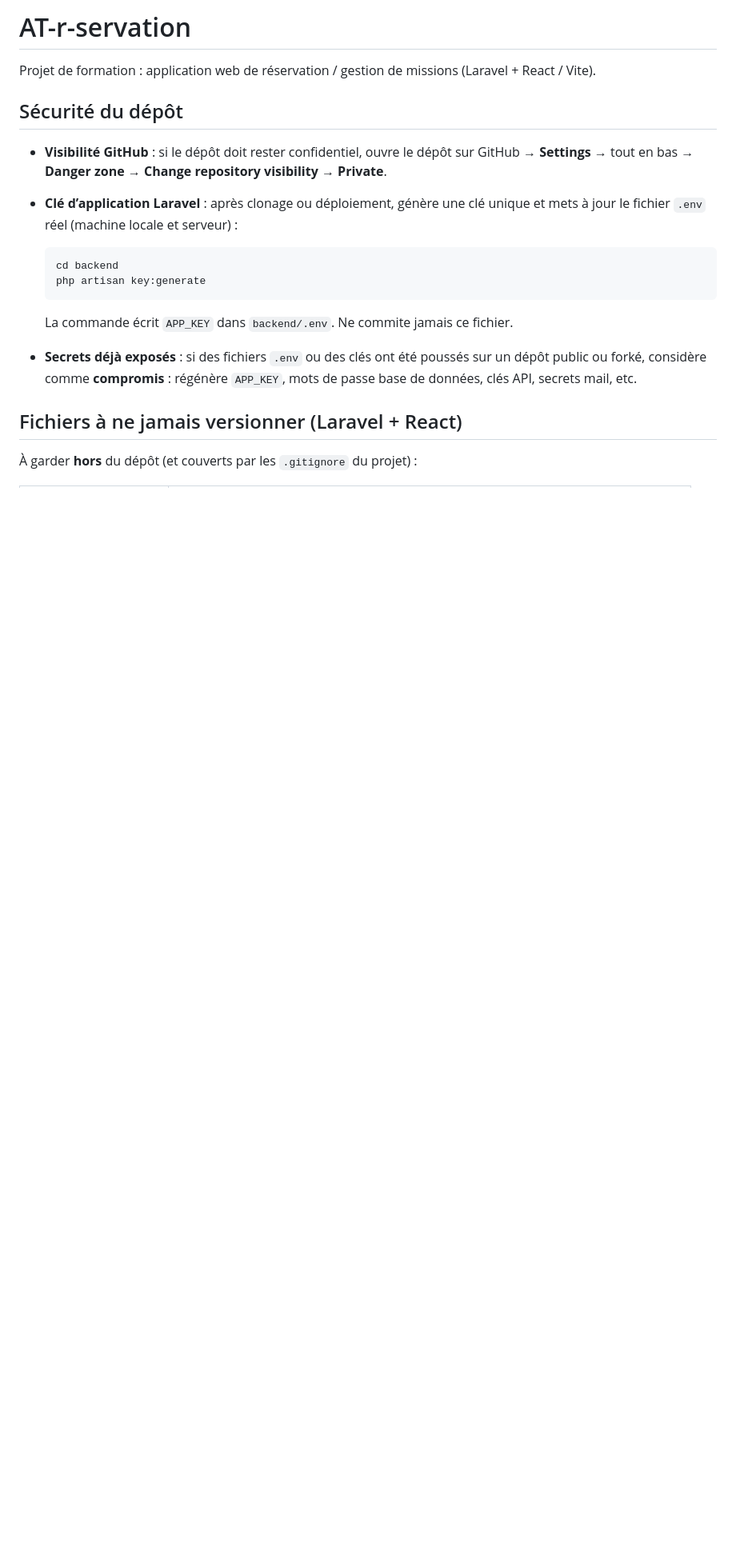
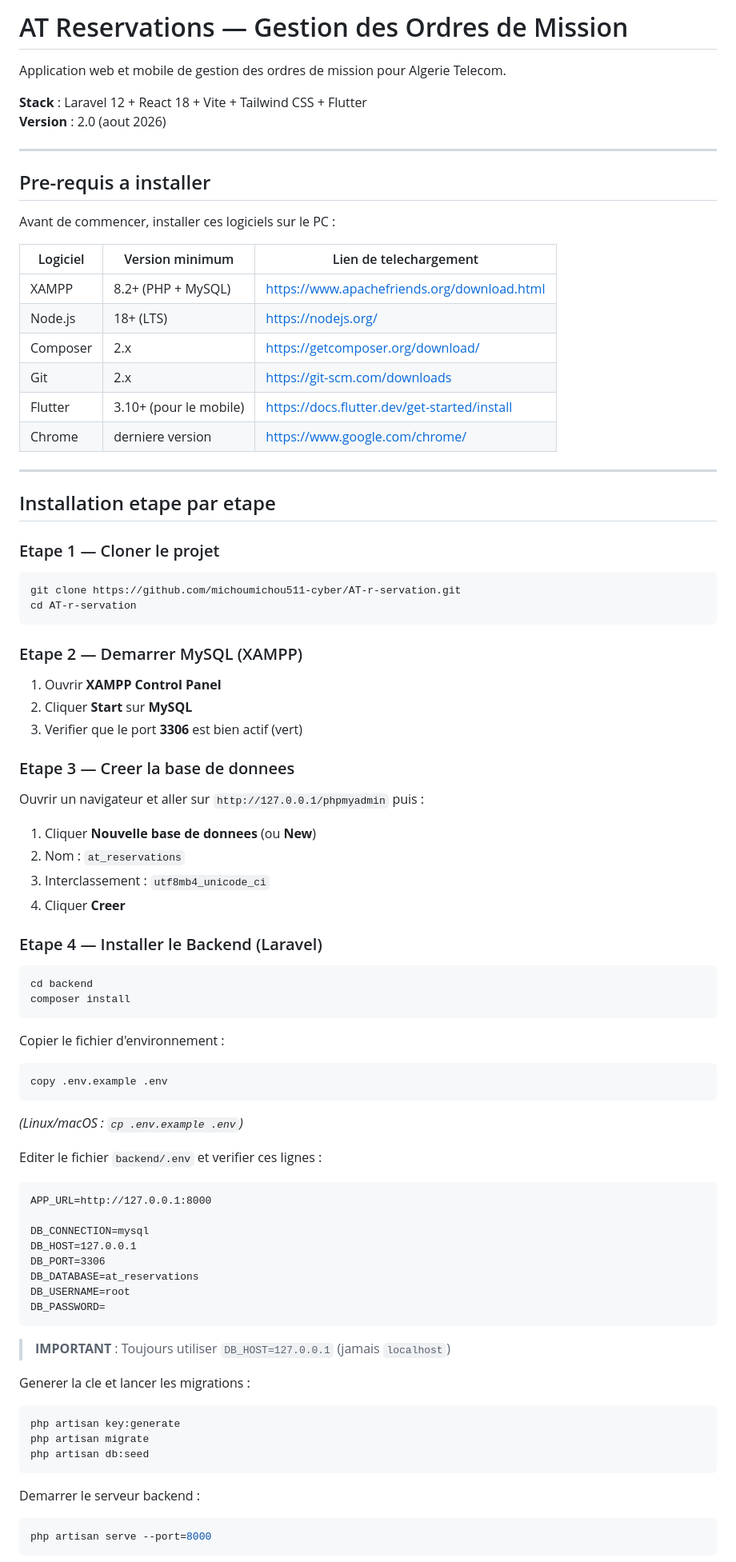
Before and after one commit to michoumichou511-cyber/AT-r-servation, a Markdown page: README.md, the part around one of its changes. Shown at 80% size. GitHub-like rendering; blank space fills up the shorter version.

````diff
--- a/README.md
+++ b/README.md
@@ -1,21 +1,86 @@
-# AT-r-servation
+# AT Reservations — Gestion des Ordres de Mission
 
-Projet de formation : application web de réservation / gestion de missions (Laravel + React / Vite).
+Application web et mobile de gestion des ordres de mission pour Algerie Telecom.
 
-## Sécurité du dépôt
+**Stack** : Laravel 12 + React 18 + Vite + Tailwind CSS + Flutter
+**Version** : 2.0 (aout 2026)
 
-- **Visibilité GitHub** : si le dépôt doit rester confidentiel, ouvre le dépôt sur GitHub → **Settings** → tout en bas → **Danger zone** → **Change repository visibility** → **Private**.
-- **Clé d’application Laravel** : après clonage ou déploiement, génère une clé unique et mets à jour le fichier `.env` réel (machine locale et serveur) :
+---
 
-  ```bash
-  cd backend
-  php artisan key:generate
-  ```
+## Pre-requis a installer
 
-  La commande écrit `APP_KEY` dans `backend/.env`. Ne commite jamais ce fichier.
+Avant de commencer, installer ces logiciels sur le PC :
 
-- **Secrets déjà exposés** : si des fichiers `.env` ou des clés ont été poussés sur un dépôt public ou forké, considère comme **compromis** : régénère `APP_KEY`, mots de passe base de données, clés API, secrets mail, etc.
+| Logiciel | Version minimum | Lien de telechargement |
+|----------|----------------|----------------------|
+| XAMPP | 8.2+ (PHP + MySQL) | https://www.apachefriends.org/download.html |
+| Node.js | 18+ (LTS) | https://nodejs.org/ |
+| Composer | 2.x | https://getcomposer.org/download/ |
+| Git | 2.x | https://git-scm.com/downloads |
+| Flutter | 3.10+ (pour le mobile) | https://docs.flutter.dev/get-started/install |
+| Chrome | derniere version | https://www.google.com/chrome/ |
 
-## Fichiers à ne jamais versionner (Laravel + React)
+---
 
-À garder **hors** du dépôt (et couverts par les `.gitignore` du projet) :
+## Installation etape par etape
+
+### Etape 1 — Cloner le projet
+
+```bash
+git clone https://github.com/michoumichou511-cyber/AT-r-servation.git
+cd AT-r-servation
+```
+
+### Etape 2 — Demarrer MySQL (XAMPP)
+
+1. Ouvrir **XAMPP Control Panel**
+2. Cliquer **Start** sur **MySQL**
+3. Verifier que le port **3306** est bien actif (vert)
+
+### Etape 3 — Creer la base de donnees
+
+Ouvrir un navigateur et aller sur `http://127.0.0.1/phpmyadmin` puis :
+1. Cliquer **Nouvelle base de donnees** (ou **New**)
+2. Nom : `at_reservations`
+3. Interclassement : `utf8mb4_unicode_ci`
+4. Cliquer **Creer**
+
+### Etape 4 — Installer le Backend (Laravel)
+
+```bash
+cd backend
+composer install
+```
+
+Copier le fichier d'environnement :
+```bash
+copy .env.example .env
+```
+*(Linux/macOS : `cp .env.example .env`)*
+
+Editer le fichier `backend/.env` et verifier ces lignes :
+```
+APP_URL=http://127.0.0.1:8000
+
+DB_CONNECTION=mysql
+DB_HOST=127.0.0.1
+DB_PORT=3306
+DB_DATABASE=at_reservations
+DB_USERNAME=root
+DB_PASSWORD=
+```
+
+> **IMPORTANT** : Toujours utiliser `DB_HOST=127.0.0.1` (jamais `localhost`)
+
+Generer la cle et lancer les migrations :
+```bash
+php artisan key:generate
+php artisan migrate
+php artisan db:seed
+```
+
+Demarrer le serveur backend :
+```bash
+php artisan serve --port=8000
+```
+
````
Also changed, not shown: other parts of README.md (+164 -53 lines).
